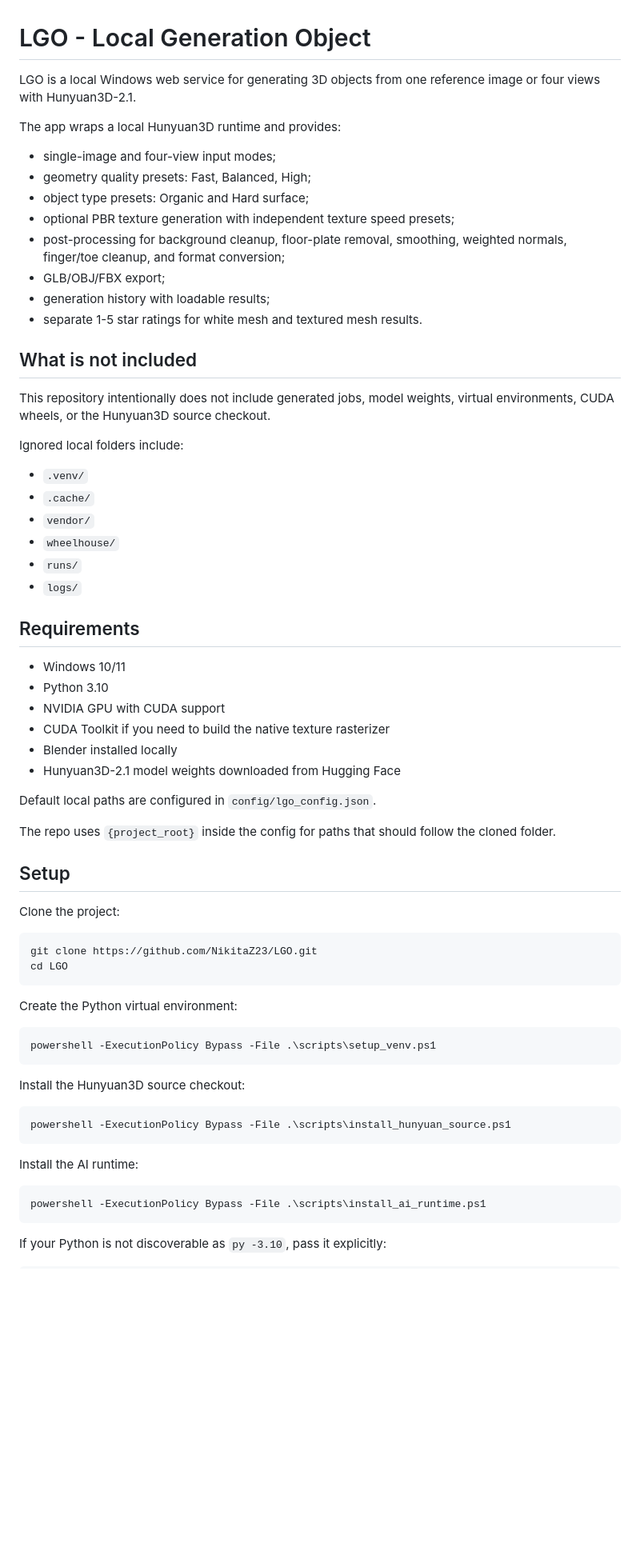
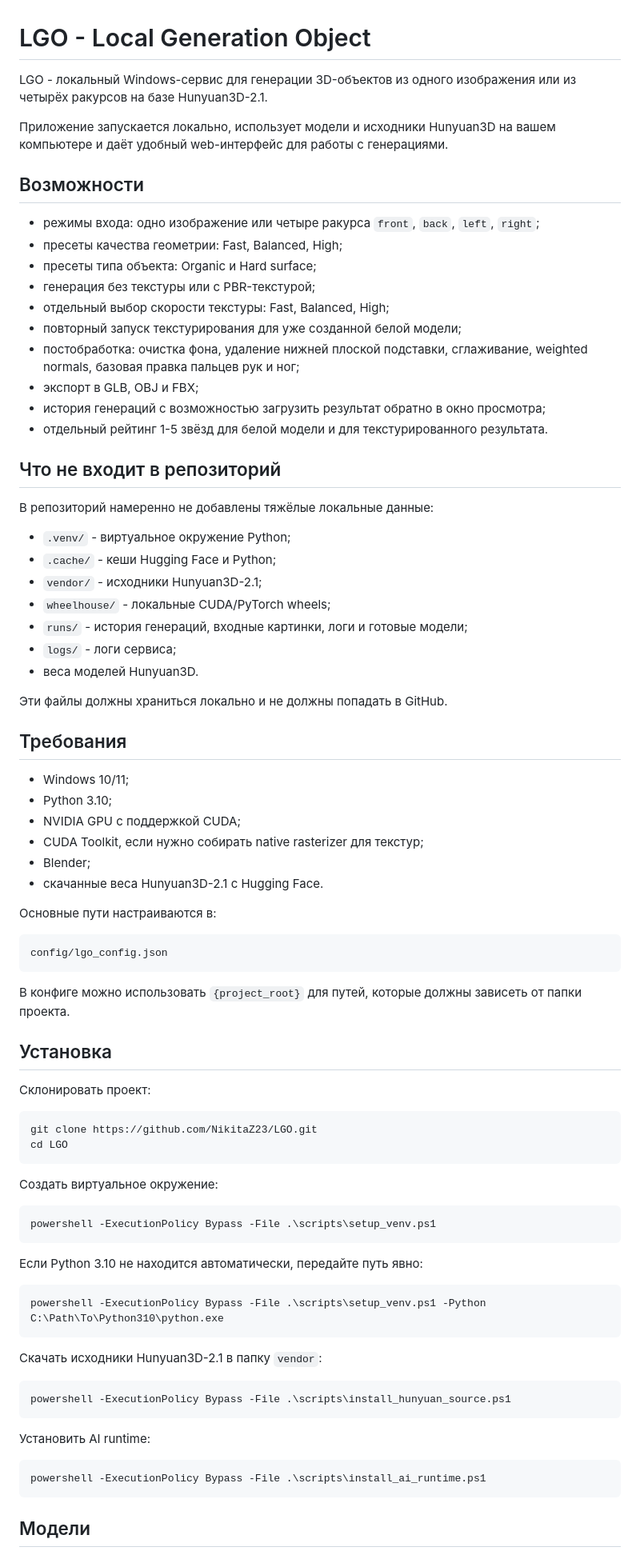
Before and after one commit to NikitaZ23/LGO, a Markdown page: README.md, the part around one of its changes. Shown at 80% size. GitHub-like rendering; blank space fills up the shorter version.

Commit message:
Translate README to Russian

````diff
--- a/README.md
+++ b/README.md
@@ -1,70 +1,85 @@
 # LGO - Local Generation Object
 
-LGO is a local Windows web service for generating 3D objects from one reference image or four views with Hunyuan3D-2.1.
+LGO - локальный Windows-сервис для генерации 3D-объектов из одного изображения или из четырёх ракурсов на базе Hunyuan3D-2.1.
 
-The app wraps a local Hunyuan3D runtime and provides:
+Приложение запускается локально, использует модели и исходники Hunyuan3D на вашем компьютере и даёт удобный web-интерфейс для работы с генерациями.
 
-- single-image and four-view input modes;
-- geometry quality presets: Fast, Balanced, High;
-- object type presets: Organic and Hard surface;
-- optional PBR texture generation with independent texture speed presets;
-- post-processing for background cleanup, floor-plate removal, smoothing, weighted normals, finger/toe cleanup, and format conversion;
-- GLB/OBJ/FBX export;
-- generation history with loadable results;
-- separate 1-5 star ratings for white mesh and textured mesh results.
+## Возможности
 
-## What is not included
+- режимы входа: одно изображение или четыре ракурса `front`, `back`, `left`, `right`;
+- пресеты качества геометрии: Fast, Balanced, High;
+- пресеты типа объекта: Organic и Hard surface;
+- генерация без текстуры или с PBR-текстурой;
+- отдельный выбор скорости текстуры: Fast, Balanced, High;
+- повторный запуск текстурирования для уже созданной белой модели;
+- постобработка: очистка фона, удаление нижней плоской подставки, сглаживание, weighted normals, базовая правка пальцев рук и ног;
+- экспорт в GLB, OBJ и FBX;
+- история генераций с возможностью загрузить результат обратно в окно просмотра;
+- отдельный рейтинг 1-5 звёзд для белой модели и для текстурированного результата.
 
-This repository intentionally does not include generated jobs, model weights, virtual environments, CUDA wheels, or the Hunyuan3D source checkout.
+## Что не входит в репозиторий
 
-Ignored local folders include:
+В репозиторий намеренно не добавлены тяжёлые локальные данные:
 
-- `.venv/`
-- `.cache/`
-- `vendor/`
-- `wheelhouse/`
-- `runs/`
-- `logs/`
+- `.venv/` - виртуальное окружение Python;
+- `.cache/` - кеши Hugging Face и Python;
+- `vendor/` - исходники Hunyuan3D-2.1;
+- `wheelhouse/` - локальные CUDA/PyTorch wheels;
+- `runs/` - история генераций, входные картинки, логи и готовые модели;
+- `logs/` - логи сервиса;
+- веса моделей Hunyuan3D.
 
-## Requirements
+Эти файлы должны храниться локально и не должны попадать в GitHub.
 
-- Windows 10/11
-- Python 3.10
-- NVIDIA GPU with CUDA support
-- CUDA Toolkit if you need to build the native texture rasterizer
-- Blender installed locally
-- Hunyuan3D-2.1 model weights downloaded from Hugging Face
+## Требования
 
-Default local paths are configured in `config/lgo_config.json`.
+- Windows 10/11;
+- Python 3.10;
+- NVIDIA GPU с поддержкой CUDA;
+- CUDA Toolkit, если нужно собирать native rasterizer для текстур;
+- Blender;
+- скачанные веса Hunyuan3D-2.1 с Hugging Face.
 
-The repo uses `{project_root}` inside the config for paths that should follow the cloned folder.
+Основные пути настраиваются в:
 
-## Setup
+```text
+config/lgo_config.json
+```
 
-Clone the project:
+В конфиге можно использовать `{project_root}` для путей, которые должны зависеть от папки проекта.
+
+## Установка
+
+Склонировать проект:
 
 ```powershell
 git clone https://github.com/NikitaZ23/LGO.git
 cd LGO
 ```
 
-Create the Python virtual environment:
+Создать виртуальное окружение:
 
 ```powershell
 powershell -ExecutionPolicy Bypass -File .\scripts\setup_venv.ps1
 ```
 
-Install the Hunyuan3D source checkout:
+Если Python 3.10 не находится автоматически, передайте путь явно:
+
+```powershell
+powershell -ExecutionPolicy Bypass -File .\scripts\setup_venv.ps1 -Python C:\Path\To\Python310\python.exe
+```
+
+Скачать исходники Hunyuan3D-2.1 в папку `vendor`:
 
 ```powershell
 powershell -ExecutionPolicy Bypass -File .\scripts\install_hunyuan_source.ps1
 ```
 
-Install the AI runtime:
+Установить AI runtime:
 
 ```powershell
 powershell -ExecutionPolicy Bypass -File .\scripts\install_ai_runtime.ps1
 ```
 
-If your Python is not discoverable as `py -3.10`, pass it explicitly:
+## Модели
 
````
Also changed, not shown: other parts of README.md (+51 -17 lines).
